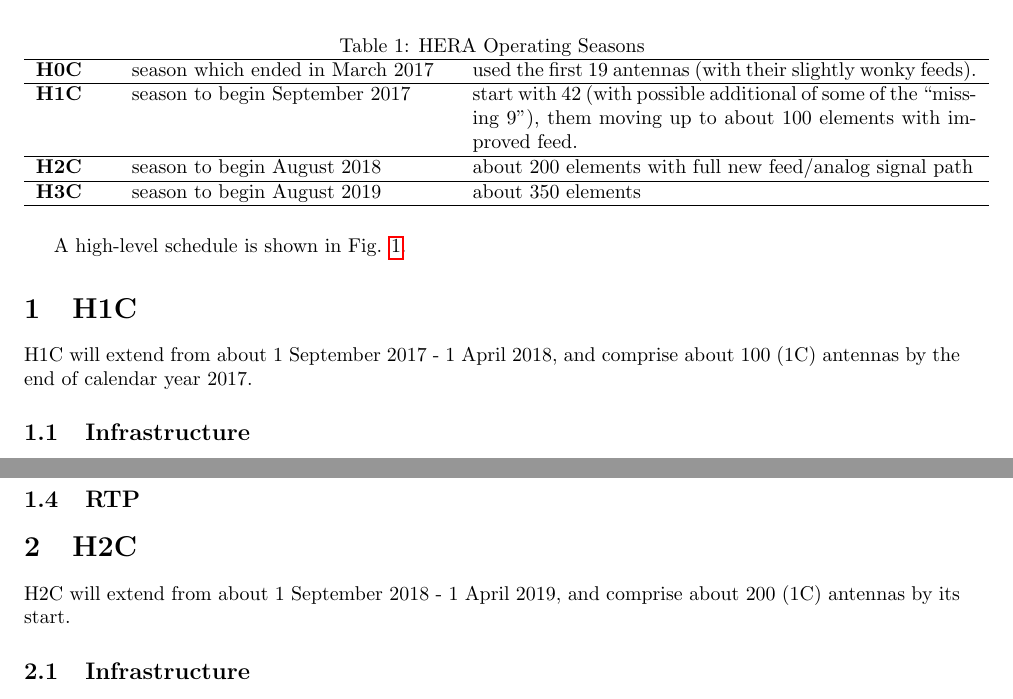
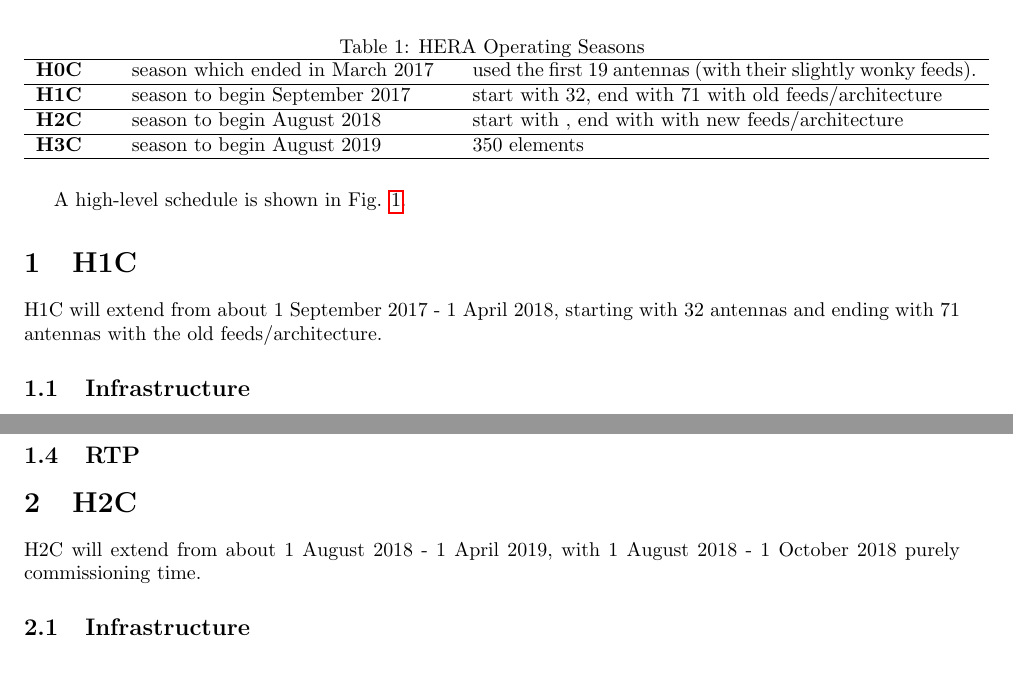
Before and after one commit to lmberkhout/ProjectFiles, a LaTeX document (rollout.tex): two parts of pages 1 and 4 of 4, joined at a grey line, cut so that both start at the same text, the shorter picture padded with empty space. Compiled offline with pdfLaTeX.

Commit message:
added timeline and updated components

```diff
--- a/rollout.tex
+++ b/rollout.tex
@@ -34,9 +34,9 @@ HERA is operated in ``seasons'' that are denoted by:
 \caption{HERA Operating Seasons}
 \begin{tabular}{p{0.5in} p{2.2in} p{3.5in}} \hline
 {\bf H0C} & season which ended in March 2017 & used the first 19 antennas (with their slightly wonky feeds). \\ \hline
-{\bf H1C} & season to begin September 2017 & start with 42 (with possible additional of some of the ``missing 9''), them moving up to about 100 elements with improved feed.\\ \hline
-{\bf H2C} & season to begin August 2018 & about 200 elements with full new feed/analog signal path\\ \hline
-{\bf H3C} & season to begin August 2019 & about 350 elements \\ \hline
+{\bf H1C} & season to begin September 2017 & start with 32, end with 71 with old feeds/architecture\\ \hline
+{\bf H2C} & season to begin August 2018 & start with , end with with new feeds/architecture\\ \hline
+{\bf H3C} & season to begin August 2019 & 350 elements \\ \hline
 \end{tabular}
 \end{table}
 
@@ -49,7 +49,7 @@ A high-level schedule is shown in Fig. \ref{Fig:rollout}.
 \end{figure}
 
 \section{H1C}
-H1C will extend from about 1 September 2017 - 1 April 2018, and comprise about 100 (1C) antennas by the end of calendar year 2017.
+H1C will extend from about 1 September 2017 - 1 April 2018, starting with 32 antennas and ending with 71 antennas with the old feeds/architecture.
 
 \subsection{Infrastructure}
 Before the start of the observing season, the current container compound in the center of the cleared PAPER circle will be moved to the western edge.  This is required to get it out of the way of the rest of the HERA build, but means that the current PAPER cables only reach a portion of the antennas, which impacts this season (see below).  Additionally, the servers in the CMC up by the accommodation will be moved into the KAPB and the network reconfiguration will be implemented.
@@ -69,7 +69,7 @@ The rollout of antennas is governed by our ability to construct them at pace and
 
 
 \section{H2C}
-H2C will extend from about 1 September 2018 - 1 April 2019, and comprise about 200 (1C) antennas by its start.
+H2C will extend from about 1 August 2018 - 1 April 2019, with 1 August 2018 - 1 October 2018 purely commissioning time.
 
 \subsection{Infrastructure}
 
```
Also changed, not shown: componentOverview.pdf, 2 other files.
